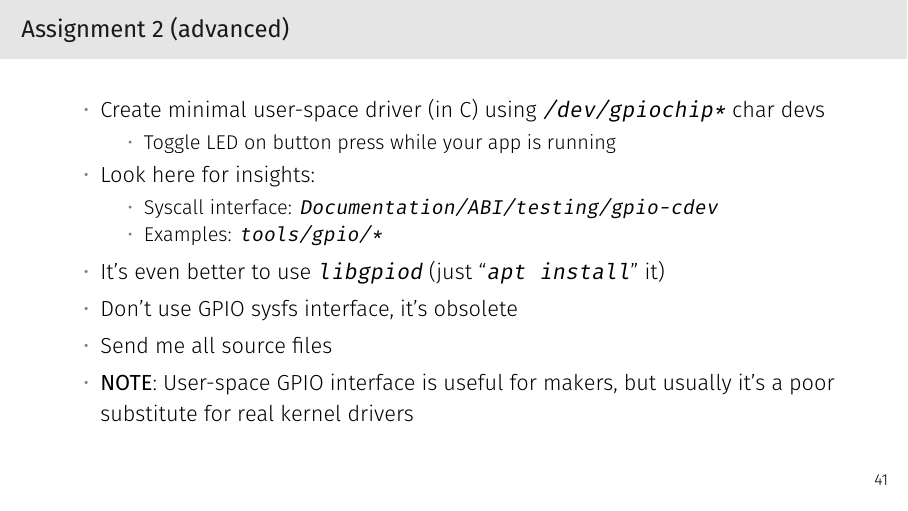
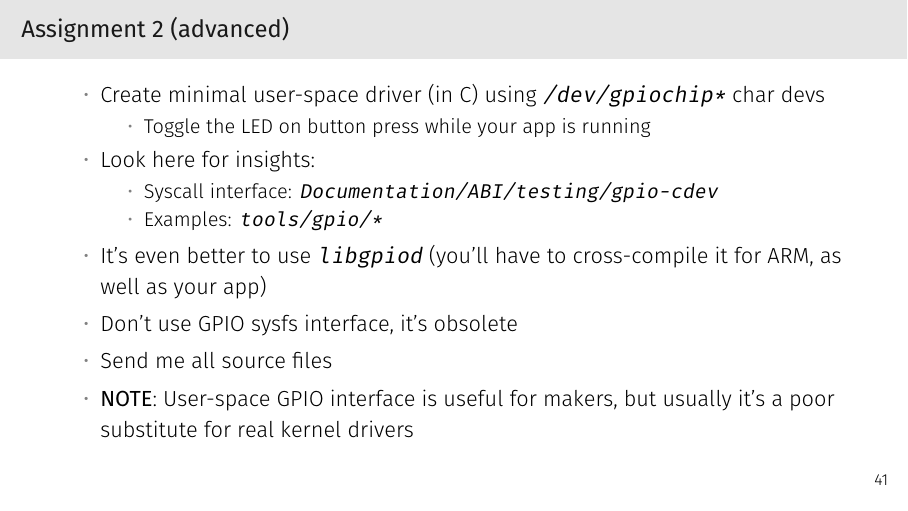
Before and after one commit to joe-skb7/kernel-lectures, LaTeX slides (lecture16-hw1/lecture16-hw1.tex): page 58 of 59. Compiled offline with XeLaTeX; a missing font is replaced by an installed copy or a similar font.

Commit message:
lecture16: Fix wrong statement about "apt install"
Signed-off-by: Sam Protsenko <joe.skb7@gmail.com>

```diff
--- a/lecture16-hw1/lecture16-hw1.tex
+++ b/lecture16-hw1/lecture16-hw1.tex
@@ -767,15 +767,15 @@ int gpio_get_value(unsigned gpio);
     \item Create minimal user-space driver (in C) using
           \texttt{/dev/gpiochip*} char devs
       \begin{itemize}
-        \item Toggle LED on button press while your app is running
+        \item Toggle the LED on button press while your app is running
       \end{itemize}
     \item Look here for insights:
       \begin{itemize}
         \item Syscall interface: \texttt{Documentation/ABI/testing/gpio-cdev}
         \item Examples: \texttt{tools/gpio/*}
       \end{itemize}
-    \item It's even better to use \texttt{libgpiod} (just
-          ``\texttt{apt install}'' it)
+    \item It's even better to use \texttt{libgpiod} (you'll have to
+          cross-compile it for ARM, as well as your app)
     \item Don't use GPIO sysfs interface, it's obsolete
     \item Send me all source files
     \item \textbf{NOTE}: User-space GPIO interface is useful for makers, but
```
